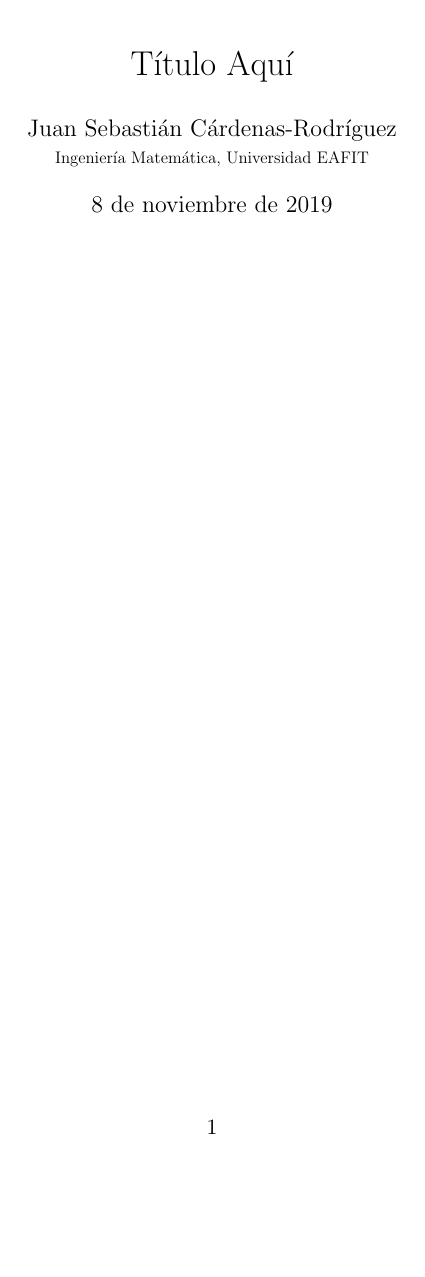
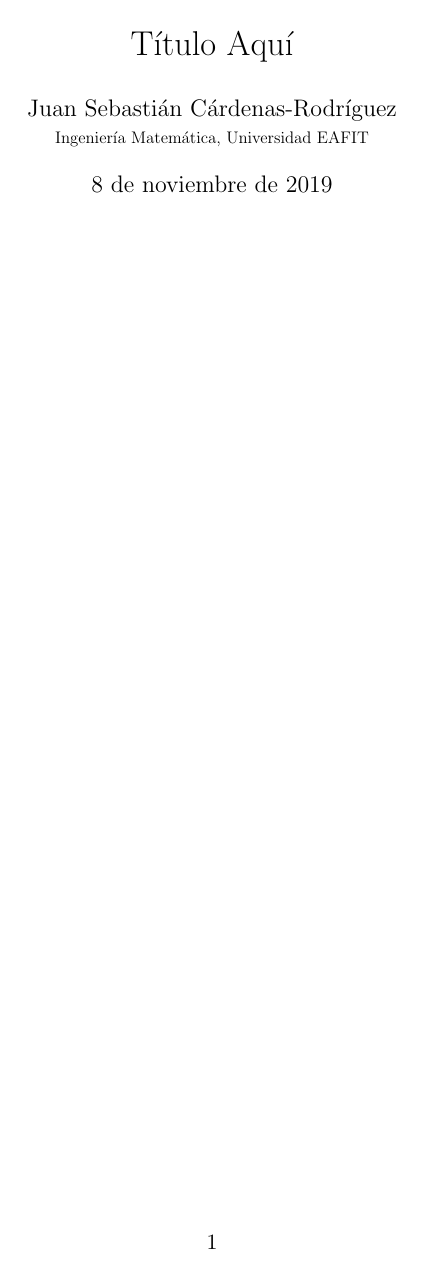
Before and after one commit to elpala99/jsc, a LaTeX document (jsc/templates/generic-spanish.tex): the whole page. Compiled offline with pdfLaTeX.

Commit message:
[ jsc ] Adding margin.

```diff
--- a/jsc/templates/generic-spanish.tex
+++ b/jsc/templates/generic-spanish.tex
@@ -5,6 +5,9 @@
 \usepackage{amsthm}
 \usepackage{graphicx}
 \usepackage[utf8]{inputenc}
+
+%%%%%%%% MARGIN
+\geometry{verbose,letterpaper,tmargin=3cm,bmargin=3cm,lmargin=2.5cm,rmargin=2.5cm}
 
 %%%%%%%% SUB-FIGURE PACKAGE
 \usepackage{subcaption}
```
Also changed, not shown: jsc/templates/generic.tex (+3 -0 lines).
